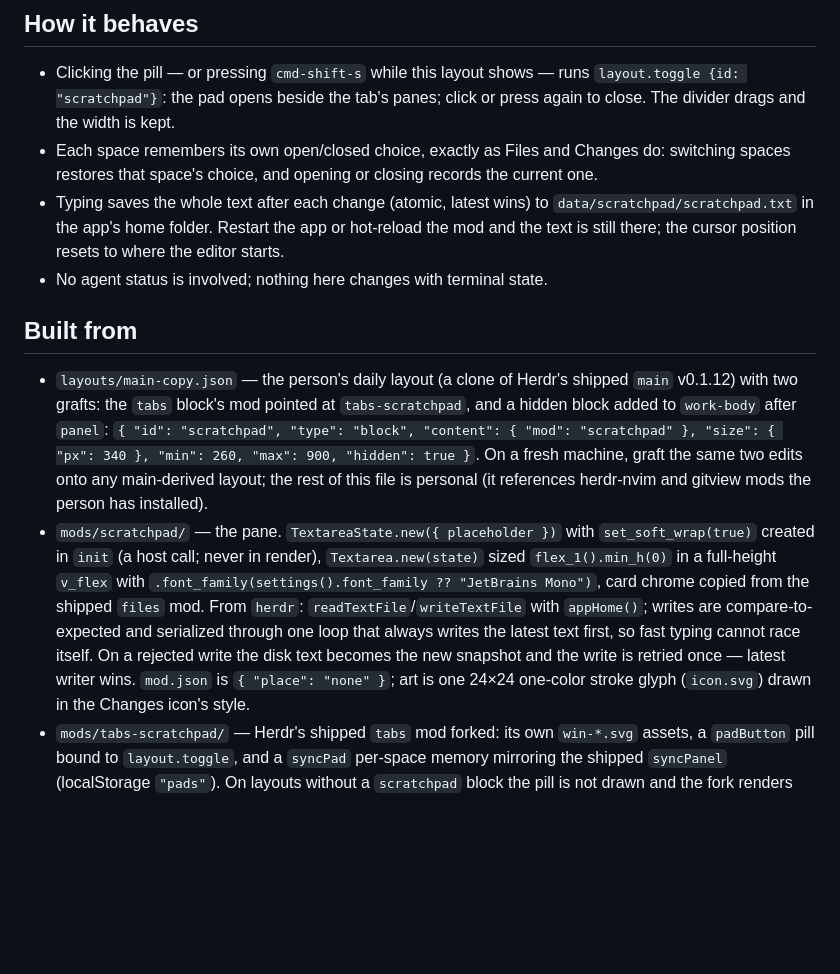
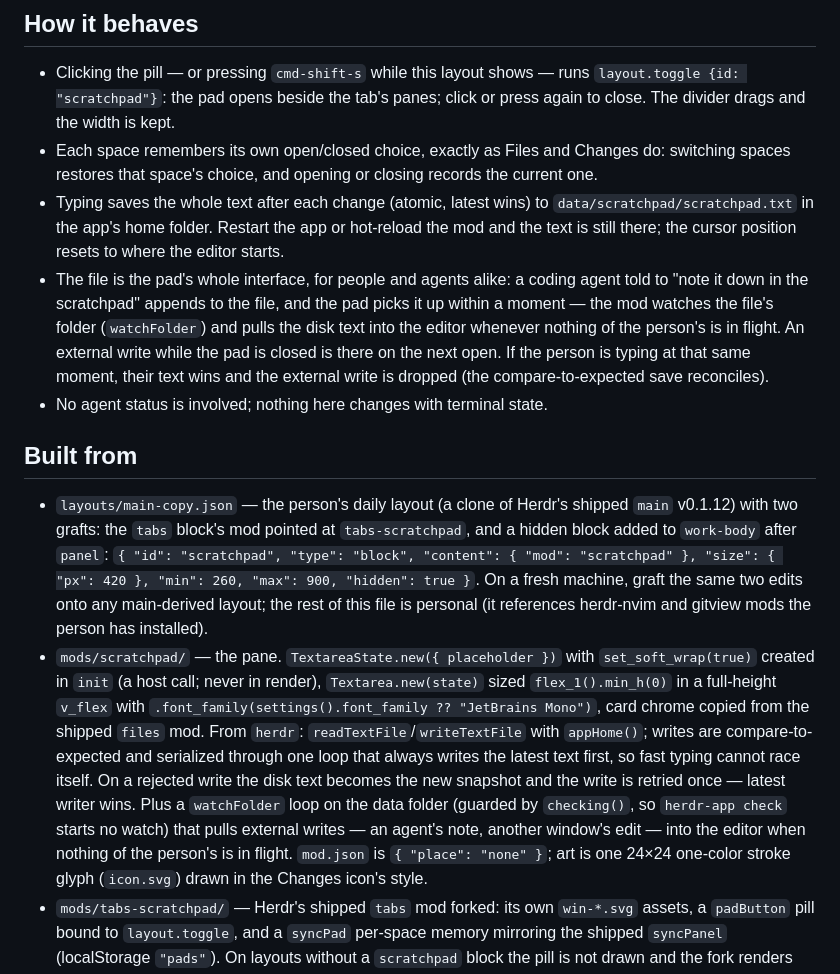
Before and after one commit to jibone/herdr-jot, a Markdown page: RECIPE.md, the part around one of its changes. GitHub-like rendering; blank space fills up the shorter version.

```diff
--- a/RECIPE.md
+++ b/RECIPE.md
@@ -37,6 +39,14 @@ screen, saved as you type to one text file.
   `data/scratchpad/scratchpad.txt` in the app's home folder. Restart the app
   or hot-reload the mod and the text is still there; the cursor position
   resets to where the editor starts.
+- The file is the pad's whole interface, for people and agents alike:
+  a coding agent told to "note it down in the scratchpad" appends to the
+  file, and the pad picks it up within a moment — the mod watches the
+  file's folder (`watchFolder`) and pulls the disk text into the editor
+  whenever nothing of the person's is in flight. An external write while
+  the pad is closed is there on the next open. If the person is typing at
+  that same moment, their text wins and the external write is dropped (the
+  compare-to-expected save reconciles).
 - No agent status is involved; nothing here changes with terminal state.
 
 ## Built from
@@ -45,7 +55,7 @@ screen, saved as you type to one text file.
   shipped `main` v0.1.12) with two grafts: the `tabs` block's mod pointed at
   `tabs-scratchpad`, and a hidden block added to `work-body` after `panel`:
   `{ "id": "scratchpad", "type": "block", "content": { "mod": "scratchpad" },
-  "size": { "px": 340 }, "min": 260, "max": 900, "hidden": true }`. On a
+  "size": { "px": 420 }, "min": 260, "max": 900, "hidden": true }`. On a
   fresh machine, graft the same two edits onto any main-derived layout; the
   rest of this file is personal (it references herdr-nvim and gitview mods
   the person has installed).
@@ -58,7 +68,11 @@ screen, saved as you type to one text file.
   compare-to-expected and serialized through one loop that always writes the
   latest text first, so fast typing cannot race itself. On a rejected write
   the disk text becomes the new snapshot and the write is retried once —
-  latest writer wins. `mod.json` is `{ "place": "none" }`; art is one 24×24
+  latest writer wins. Plus a `watchFolder` loop on the data folder
+  (guarded by `checking()`, so `herdr-app check` starts no watch) that pulls
+  external writes — an agent's note, another window's edit — into the
+  editor when nothing of the person's is in flight.
+  `mod.json` is `{ "place": "none" }`; art is one 24×24
   one-color stroke glyph (`icon.svg`) drawn in the Changes icon's style.
 - `mods/tabs-scratchpad/` — Herdr's shipped `tabs` mod forked: its own
   `win-*.svg` assets, a `padButton` pill bound to `layout.toggle`, and a
```
Also changed, not shown: other parts of RECIPE.md (+20 -6 lines), AGENTS.md (+25 -0 lines), README.md (+11 -1 lines), preview.png, 5 other files.
